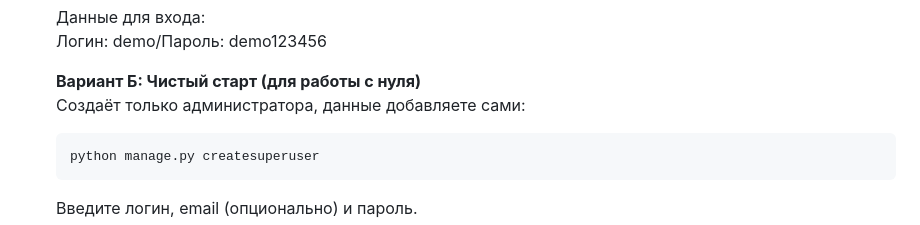
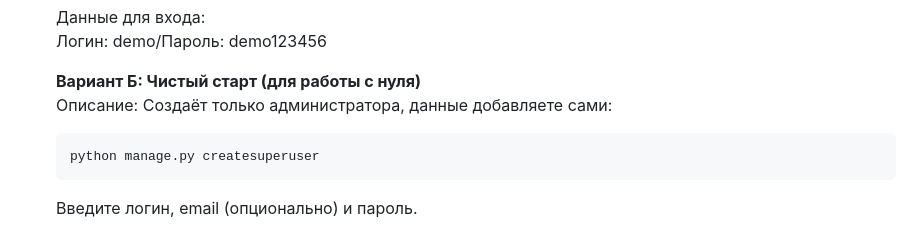
Before and after one commit to Tennikoff/communal-payments-analysis, a Markdown page: README.md, the part around the change. GitHub-like rendering.

Commit message:
WIP Readme.md

````diff
--- a/README.md
+++ b/README.md
@@ -72,7 +72,7 @@
     Логин: demo/Пароль: demo123456
 
     **Вариант Б: Чистый старт (для работы с нуля)**
-    Создаёт только администратора, данные добавляете сами:
+    Описание: Создаёт только администратора, данные добавляете сами:
     ```bash
     python manage.py createsuperuser
     ```
````
